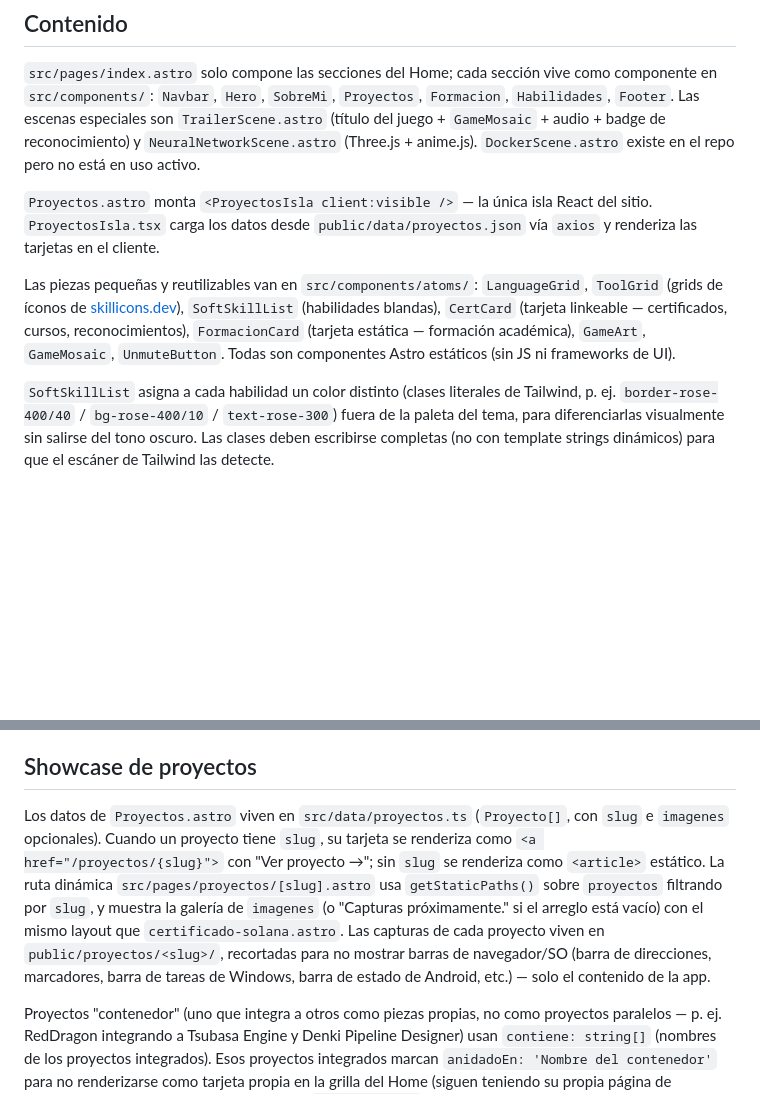
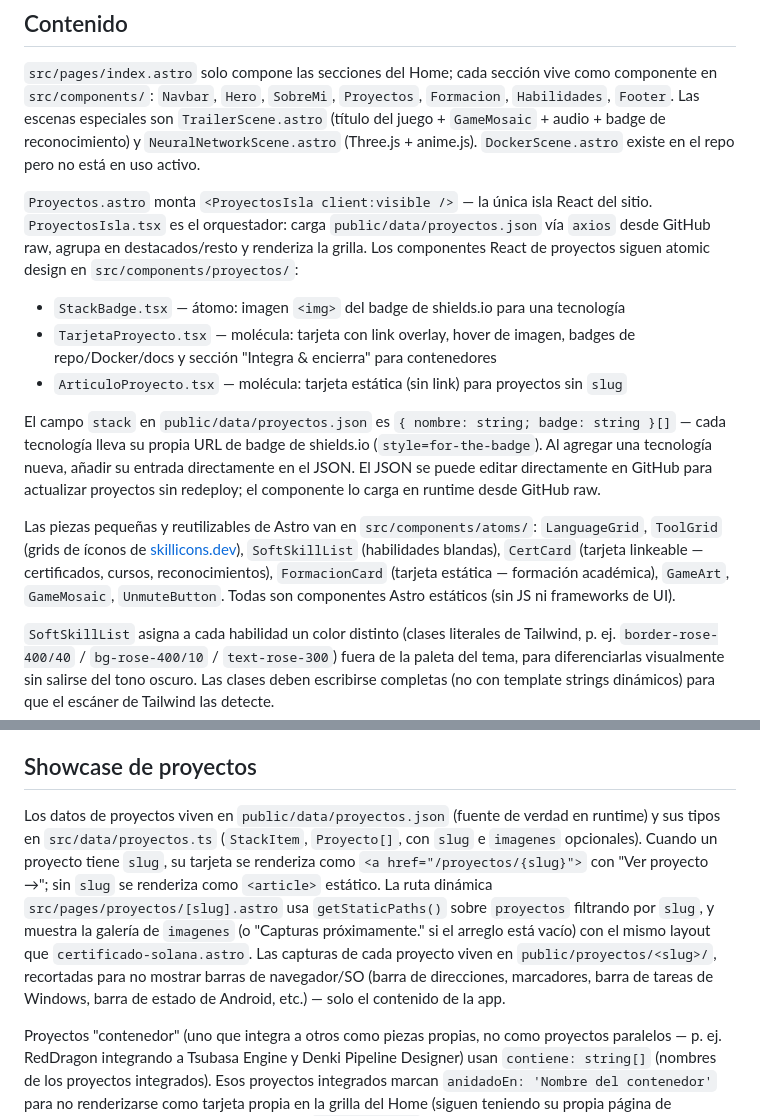
Before and after one commit to Edahi98/PortafolioShowCase, a Markdown page: CLAUDE.md, 2 parts joined by grey strips. Rendered like a GitHub page; blank space fills up the shorter version.

Commit message:
docs: actualiza ARQUITECTURE.md — atomic design proyectos y badges shields.io (#86)

```diff
--- a/CLAUDE.md
+++ b/CLAUDE.md
@@ -36,9 +36,14 @@ Al agregar nuevas secciones o páginas, reutilizar estas clases/variables en lug
 
 `src/pages/index.astro` solo compone las secciones del Home; cada sección vive como componente en `src/components/`: `Navbar`, `Hero`, `SobreMi`, `Proyectos`, `Formacion`, `Habilidades`, `Footer`. Las escenas especiales son `TrailerScene.astro` (título del juego + `GameMosaic` + audio + badge de reconocimiento) y `NeuralNetworkScene.astro` (Three.js + anime.js). `DockerScene.astro` existe en el repo pero no está en uso activo.
 
-`Proyectos.astro` monta `<ProyectosIsla client:visible />` — la única isla React del sitio. `ProyectosIsla.tsx` carga los datos desde `public/data/proyectos.json` vía `axios` y renderiza las tarjetas en el cliente.
+`Proyectos.astro` monta `<ProyectosIsla client:visible />` — la única isla React del sitio. `ProyectosIsla.tsx` es el orquestador: carga `public/data/proyectos.json` vía `axios` desde GitHub raw, agrupa en destacados/resto y renderiza la grilla. Los componentes React de proyectos siguen atomic design en `src/components/proyectos/`:
+- `StackBadge.tsx` — átomo: imagen `<img>` del badge de shields.io para una tecnología
+- `TarjetaProyecto.tsx` — molécula: tarjeta con link overlay, hover de imagen, badges de repo/Docker/docs y sección "Integra & encierra" para contenedores
+- `ArticuloProyecto.tsx` — molécula: tarjeta estática (sin link) para proyectos sin `slug`
 
-Las piezas pequeñas y reutilizables van en `src/components/atoms/`: `LanguageGrid`, `ToolGrid` (grids de íconos de [skillicons.dev](https://skillicons.dev)), `SoftSkillList` (habilidades blandas), `CertCard` (tarjeta linkeable — certificados, cursos, reconocimientos), `FormacionCard` (tarjeta estática — formación académica), `GameArt`, `GameMosaic`, `UnmuteButton`. Todas son componentes Astro estáticos (sin JS ni frameworks de UI).
+El campo `stack` en `public/data/proyectos.json` es `{ nombre: string; badge: string }[]` — cada tecnología lleva su propia URL de badge de shields.io (`style=for-the-badge`). Al agregar una tecnología nueva, añadir su entrada directamente en el JSON. El JSON se puede editar directamente en GitHub para actualizar proyectos sin redeploy; el componente lo carga en runtime desde GitHub raw.
+
+Las piezas pequeñas y reutilizables de Astro van en `src/components/atoms/`: `LanguageGrid`, `ToolGrid` (grids de íconos de [skillicons.dev](https://skillicons.dev)), `SoftSkillList` (habilidades blandas), `CertCard` (tarjeta linkeable — certificados, cursos, reconocimientos), `FormacionCard` (tarjeta estática — formación académica), `GameArt`, `GameMosaic`, `UnmuteButton`. Todas son componentes Astro estáticos (sin JS ni frameworks de UI).
 
 `SoftSkillList` asigna a cada habilidad un color distinto (clases literales de Tailwind, p. ej. `border-rose-400/40` / `bg-rose-400/10` / `text-rose-300`) fuera de la paleta del tema, para diferenciarlas visualmente sin salirse del tono oscuro. Las clases deben escribirse completas (no con template strings dinámicos) para que el escáner de Tailwind las detecte.
 
@@ -54,7 +59,7 @@ El punto de entrada de cada ítem es su `CertCard` en `Formacion.astro` (propied
 
 ## Showcase de proyectos
 
-Los datos de `Proyectos.astro` viven en `src/data/proyectos.ts` (`Proyecto[]`, con `slug` e `imagenes` opcionales). Cuando un proyecto tiene `slug`, su tarjeta se renderiza como `<a href="/proyectos/{slug}">` con "Ver proyecto →"; sin `slug` se renderiza como `<article>` estático. La ruta dinámica `src/pages/proyectos/[slug].astro` usa `getStaticPaths()` sobre `proyectos` filtrando por `slug`, y muestra la galería de `imagenes` (o "Capturas próximamente." si el arreglo está vacío) con el mismo layout que `certificado-solana.astro`. Las capturas de cada proyecto viven en `public/proyectos/<slug>/`, recortadas para no mostrar barras de navegador/SO (barra de direcciones, marcadores, barra de tareas de Windows, barra de estado de Android, etc.) — solo el contenido de la app.
+Los datos de proyectos viven en `public/data/proyectos.json` (fuente de verdad en runtime) y sus tipos en `src/data/proyectos.ts` (`StackItem`, `Proyecto[]`, con `slug` e `imagenes` opcionales). Cuando un proyecto tiene `slug`, su tarjeta se renderiza como `<a href="/proyectos/{slug}">` con "Ver proyecto →"; sin `slug` se renderiza como `<article>` estático. La ruta dinámica `src/pages/proyectos/[slug].astro` usa `getStaticPaths()` sobre `proyectos` filtrando por `slug`, y muestra la galería de `imagenes` (o "Capturas próximamente." si el arreglo está vacío) con el mismo layout que `certificado-solana.astro`. Las capturas de cada proyecto viven en `public/proyectos/<slug>/`, recortadas para no mostrar barras de navegador/SO (barra de direcciones, marcadores, barra de tareas de Windows, barra de estado de Android, etc.) — solo el contenido de la app.
 
 Proyectos "contenedor" (uno que integra a otros como piezas propias, no como proyectos paralelos — p. ej. RedDragon integrando a Tsubasa Engine y Denki Pipeline Designer) usan `contiene: string[]` (nombres de los proyectos integrados). Esos proyectos integrados marcan `anidadoEn: 'Nombre del contenedor'` para no renderizarse como tarjeta propia en la grilla del Home (siguen teniendo su propia página de showcase). La tarjeta del contenedor ocupa `sm:col-span-2` y muestra una sección "Integra & encierra" con mini-tarjetas de cada proyecto integrado (con su propio ícono de GitHub, corona si aplica, y "Ver proyecto →"); se resalta con un color distinto (rojo) al ámbar de "destacado" normal, para diferenciarse visualmente. Mismo patrón replicado en la página de showcase del contenedor.
 
```
